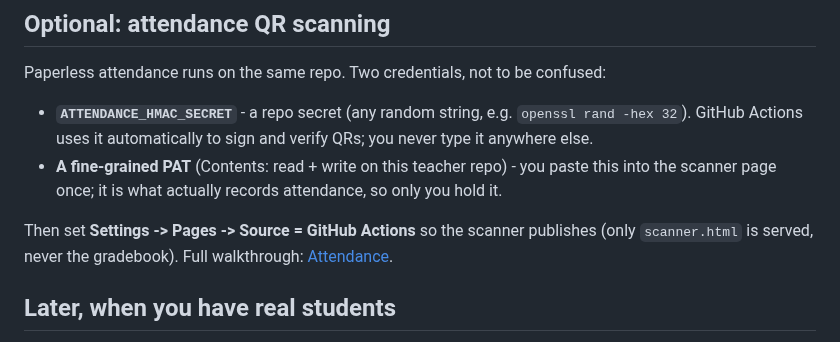
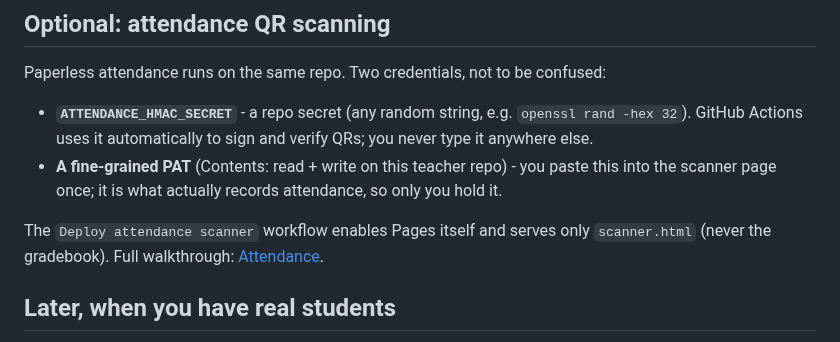
Before and after one commit to tjakoen/github-native-course-platform, a Markdown page: docs/getting-started.md, the part around the change. Rendered like a GitHub page.

```diff
--- a/docs/getting-started.md
+++ b/docs/getting-started.md
@@ -155,9 +155,8 @@ Paperless attendance runs on the same repo. Two credentials, not to be confused:
   this into the scanner page once; it is what actually records attendance, so
   only you hold it.
 
-Then set **Settings -> Pages -> Source = GitHub Actions** so the scanner
-publishes (only `scanner.html` is served, never the gradebook). Full walkthrough:
-[Attendance](attendance.md).
+The `Deploy attendance scanner` workflow enables Pages itself and serves only
+`scanner.html` (never the gradebook). Full walkthrough: [Attendance](attendance.md).
 
 ## Later, when you have real students
 
```
Also changed, not shown: docs/attendance.md (+7 -6 lines).
